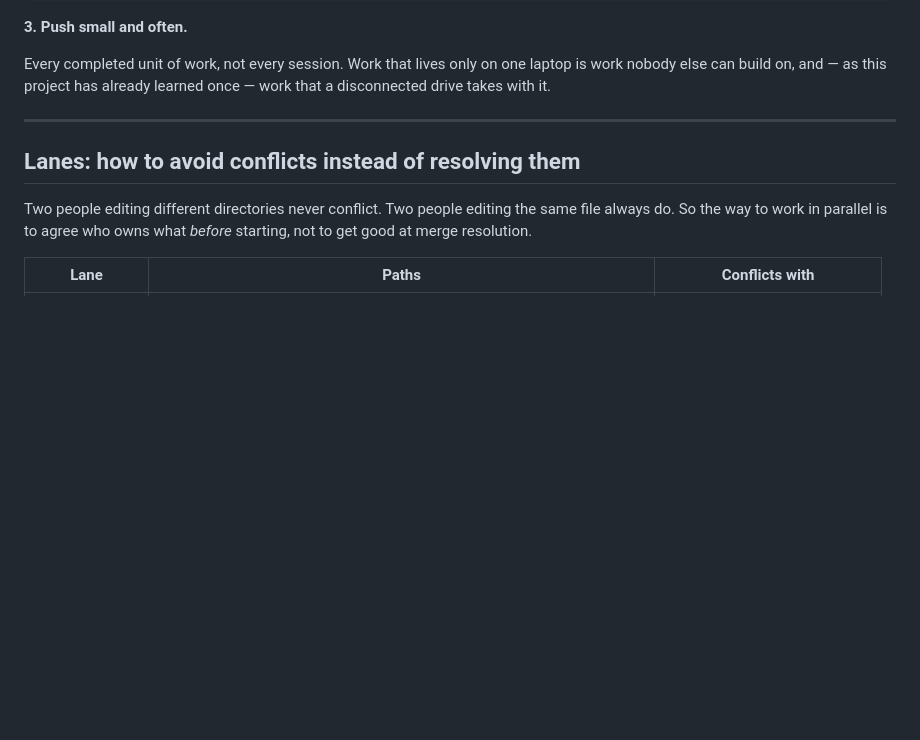
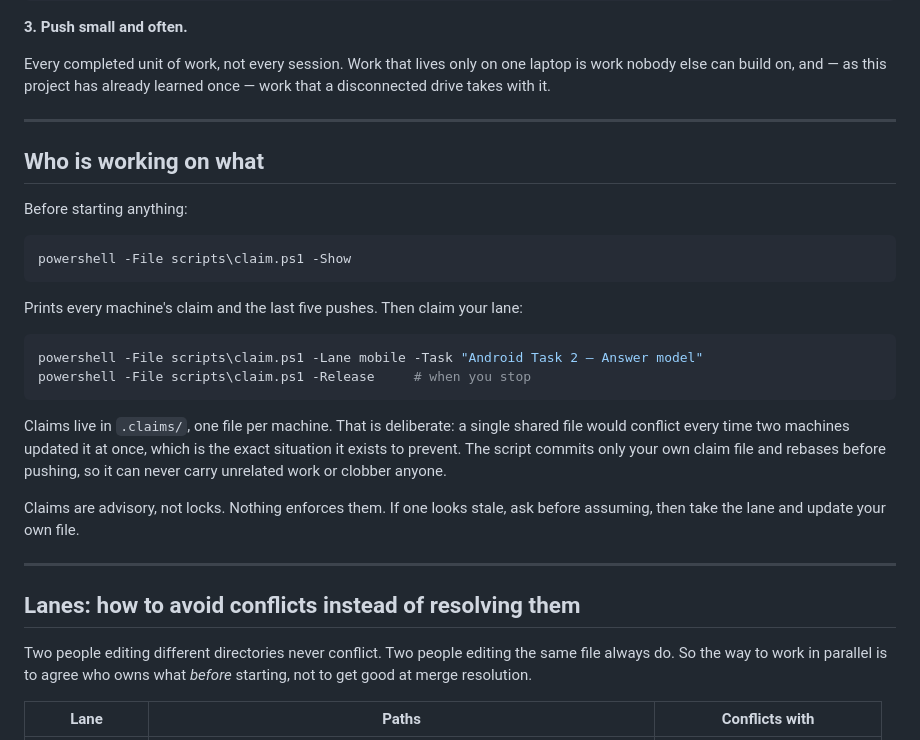
Before and after one commit to RohanExploit/startup-research-rag, a Markdown page: TEAMWORK.md, the part around the change. GitHub-like rendering; blank space fills up the shorter version.

Commit message:
docs(teamwork): document the claim protocol alongside the lane rules
The lanes section said which directories are independent but not how a machine
learns what the other one is currently in. claim.ps1 -Show answers that, and it
belongs next to the rule it serves rather than only in .claims/README.md.

````diff
--- a/TEAMWORK.md
+++ b/TEAMWORK.md
@@ -44,6 +44,32 @@ git config --global pull.rebase true
 Every completed unit of work, not every session. Work that lives only on one
 laptop is work nobody else can build on, and — as this project has already
 learned once — work that a disconnected drive takes with it.
+
+---
+
+## Who is working on what
+
+Before starting anything:
+
+```powershell
+powershell -File scripts\claim.ps1 -Show
+```
+
+Prints every machine's claim and the last five pushes. Then claim your lane:
+
+```powershell
+powershell -File scripts\claim.ps1 -Lane mobile -Task "Android Task 2 — Answer model"
+powershell -File scripts\claim.ps1 -Release     # when you stop
+```
+
+Claims live in `.claims/`, one file per machine. That is deliberate: a single
+shared file would conflict every time two machines updated it at once, which is
+the exact situation it exists to prevent. The script commits only your own claim
+file and rebases before pushing, so it can never carry unrelated work or clobber
+anyone.
+
+Claims are advisory, not locks. Nothing enforces them. If one looks stale, ask
+before assuming, then take the lane and update your own file.
 
 ---
 
````
